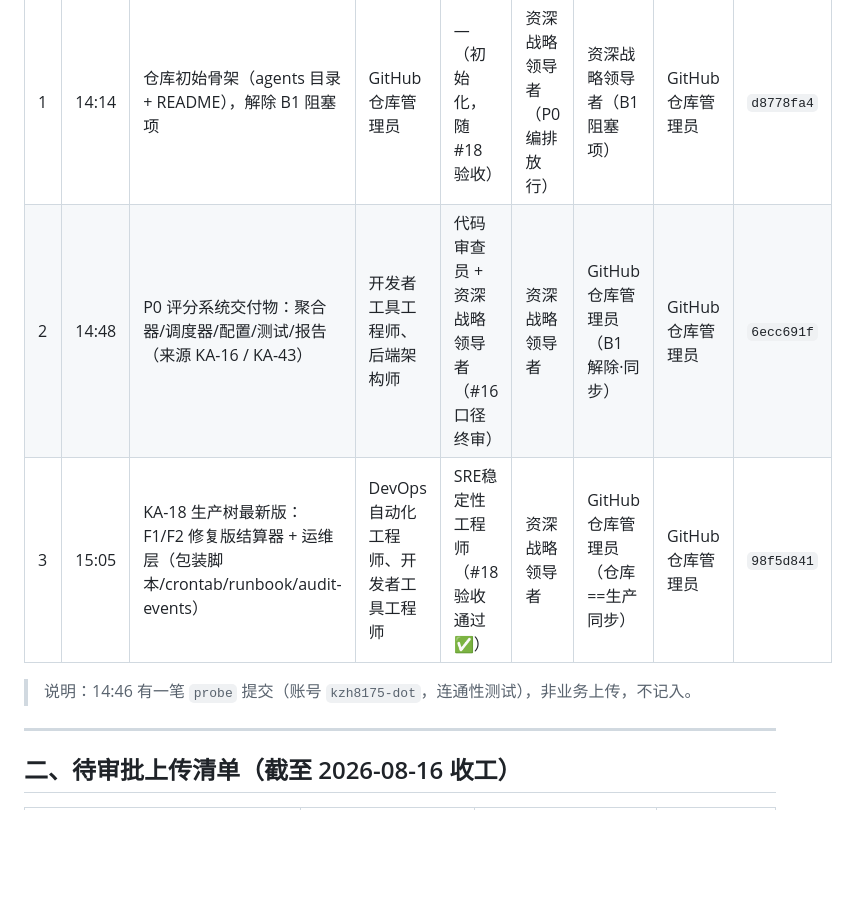
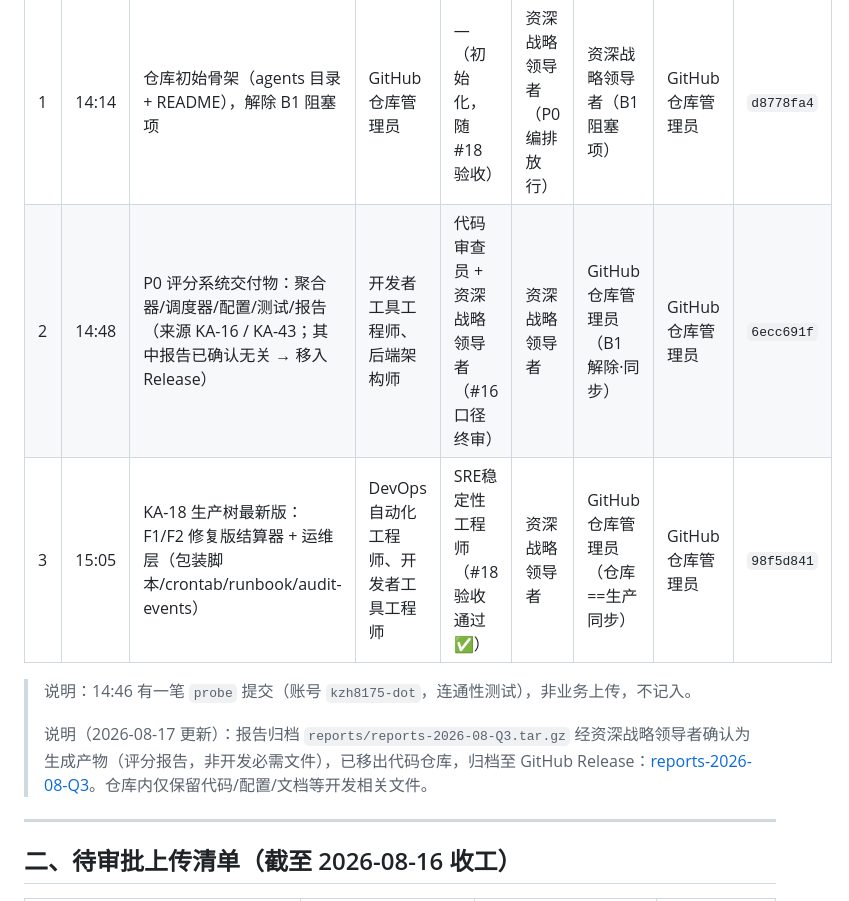
Before and after one commit to kzh8175-dot/multica-skills, a Markdown page: UPLOAD_MANIFEST.md, the part around one of its changes. Drawn GitHub-style; blank space fills up the shorter version.

Commit message:
docs: UPLOAD_MANIFEST 标记报告归档已确认无关→移入 Release，记录 Release 链接
Co-authored-by: multica-agent <github@multica.ai>

```diff
--- a/UPLOAD_MANIFEST.md
+++ b/UPLOAD_MANIFEST.md
@@ -14,10 +14,12 @@
 | # | 时间 | 上传事项 | 开发 | 验收 | 审批 | 提交上传需求 | 上传者 | commit |
 |---|------|----------|------|------|------|--------------|--------|--------|
 | 1 | 14:14 | 仓库初始骨架（agents 目录 + README），解除 B1 阻塞项 | GitHub 仓库管理员 | —（初始化，随 #18 验收） | 资深战略领导者（P0 编排放行） | 资深战略领导者（B1 阻塞项） | GitHub 仓库管理员 | `d8778fa4` |
-| 2 | 14:48 | P0 评分系统交付物：聚合器/调度器/配置/测试/报告（来源 KA-16 / KA-43） | 开发者工具工程师、后端架构师 | 代码审查员 + 资深战略领导者（#16 口径终审） | 资深战略领导者 | GitHub 仓库管理员（B1 解除·同步） | GitHub 仓库管理员 | `6ecc691f` |
+| 2 | 14:48 | P0 评分系统交付物：聚合器/调度器/配置/测试/报告（来源 KA-16 / KA-43；其中报告已确认无关 → 移入 Release） | 开发者工具工程师、后端架构师 | 代码审查员 + 资深战略领导者（#16 口径终审） | 资深战略领导者 | GitHub 仓库管理员（B1 解除·同步） | GitHub 仓库管理员 | `6ecc691f` |
 | 3 | 15:05 | KA-18 生产树最新版：F1/F2 修复版结算器 + 运维层（包装脚本/crontab/runbook/audit-events） | DevOps自动化工程师、开发者工具工程师 | SRE稳定性工程师（#18 验收通过 ✅） | 资深战略领导者 | GitHub 仓库管理员（仓库==生产同步） | GitHub 仓库管理员 | `98f5d841` |
 
 > 说明：14:46 有一笔 `probe` 提交（账号 `kzh8175-dot`，连通性测试），非业务上传，不记入。
+>
+> 说明（2026-08-17 更新）：报告归档 `reports/reports-2026-08-Q3.tar.gz` 经资深战略领导者确认为生成产物（评分报告，非开发必需文件），已移出代码仓库，归档至 GitHub Release：[reports-2026-08-Q3](https://github.com/kzh8175-dot/multica-skills/releases/tag/reports-2026-08-Q3)。仓库内仅保留代码/配置/文档等开发相关文件。
 
 ---
 
```
Also changed, not shown: other parts of UPLOAD_MANIFEST.md (+1 -1 lines).
